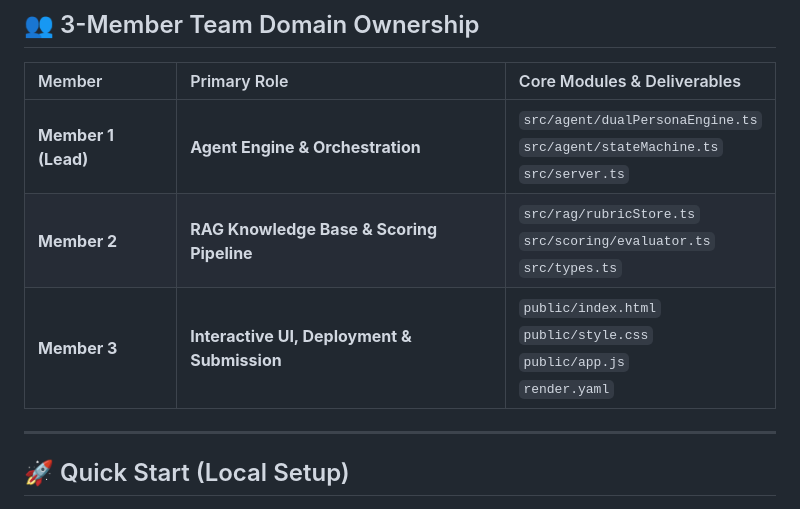
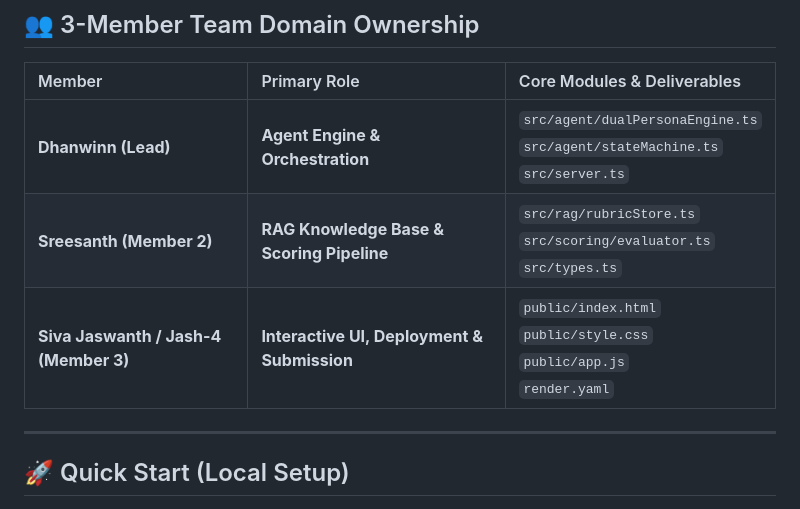
Before and after one commit to Jash-4/abtalks-interview-agent, a Markdown page: README.md, the part around the change. Drawn GitHub-style.

```diff
--- a/README.md
+++ b/README.md
@@ -45,9 +45,9 @@ An intelligent, autonomous AI Technical Interview Agent built for the **ABTalks
 
 | Member | Primary Role | Core Modules & Deliverables |
 | :--- | :--- | :--- |
-| **Member 1 (Lead)** | **Agent Engine & Orchestration** | `src/agent/dualPersonaEngine.ts`<br>`src/agent/stateMachine.ts`<br>`src/server.ts` |
-| **Member 2** | **RAG Knowledge Base & Scoring Pipeline** | `src/rag/rubricStore.ts`<br>`src/scoring/evaluator.ts`<br>`src/types.ts` |
-| **Member 3** | **Interactive UI, Deployment & Submission** | `public/index.html`<br>`public/style.css`<br>`public/app.js`<br>`render.yaml` |
+| **Dhanwinn (Lead)** | **Agent Engine & Orchestration** | `src/agent/dualPersonaEngine.ts`<br>`src/agent/stateMachine.ts`<br>`src/server.ts` |
+| **Sreesanth (Member 2)** | **RAG Knowledge Base & Scoring Pipeline** | `src/rag/rubricStore.ts`<br>`src/scoring/evaluator.ts`<br>`src/types.ts` |
+| **Siva Jaswanth / Jash-4 (Member 3)** | **Interactive UI, Deployment & Submission** | `public/index.html`<br>`public/style.css`<br>`public/app.js`<br>`render.yaml` |
 
 ---
 
```
